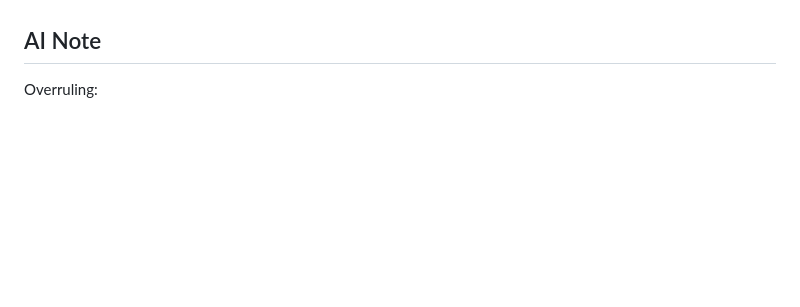
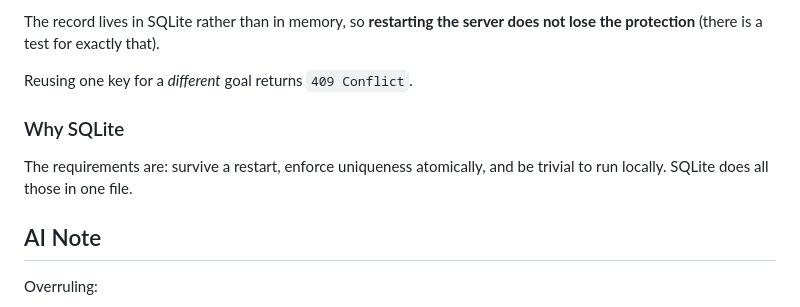
Before and after one commit to xenanwen/AutonomousAgentSlice, a Markdown page: DECISIONS.md, the part around one of its changes. Drawn GitHub-style; blank space fills up the shorter version.

```diff
--- a/DECISIONS.md
+++ b/DECISIONS.md
@@ -61,3 +161,14 @@ decision I'd most want a second opinion on.
+The record lives in SQLite rather than in memory, so **restarting the server does not lose
+the protection** (there is a test for exactly that).
+
+Reusing one key for a *different* goal returns `409 Conflict`.
+
+### Why SQLite
+
+The requirements are: survive a restart, enforce uniqueness atomically, and be trivial to
+run locally. SQLite does all those in one file.
+
+
 ## AI Note
 
 Overruling:
```
Also changed, not shown: other parts of DECISIONS.md (+100 -0 lines).
